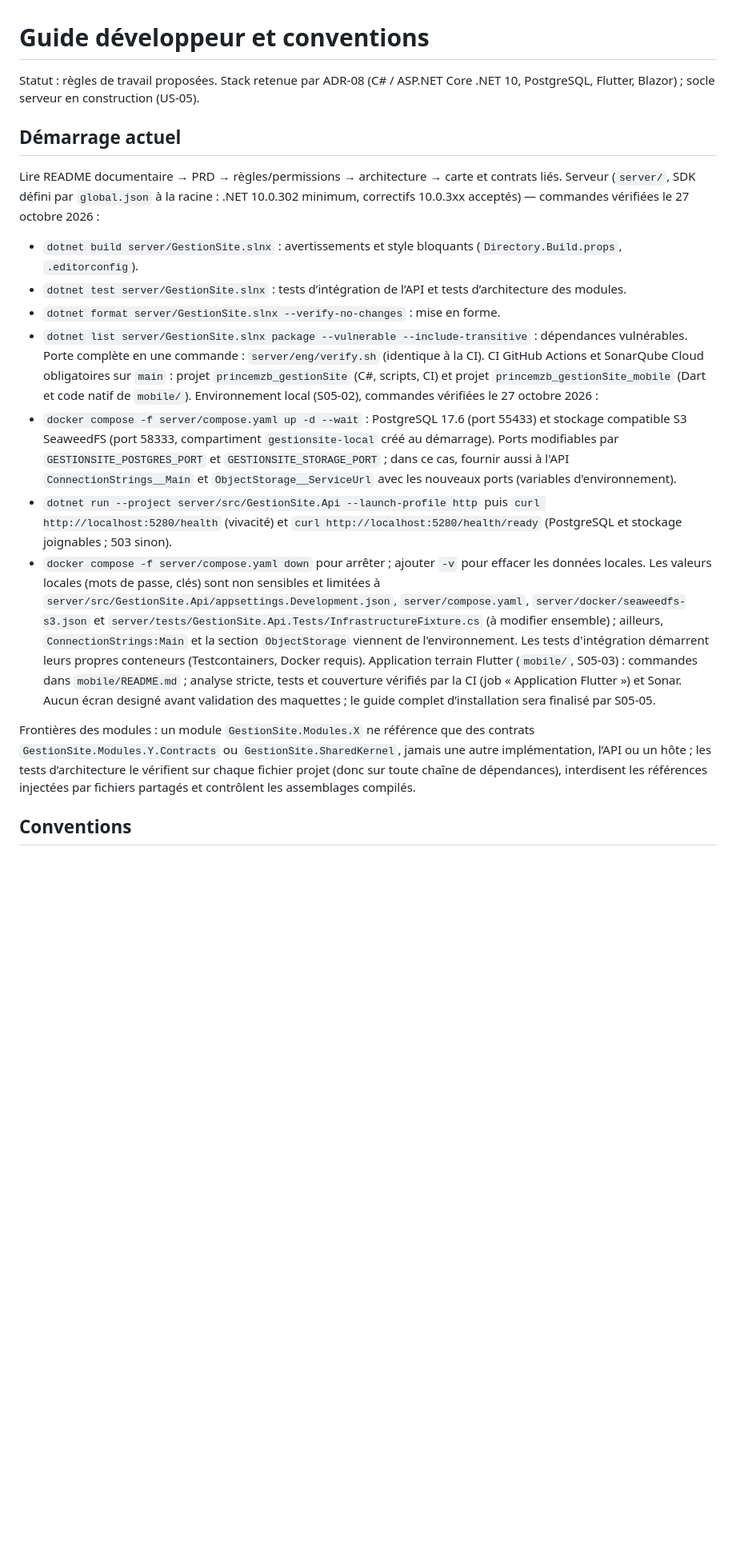
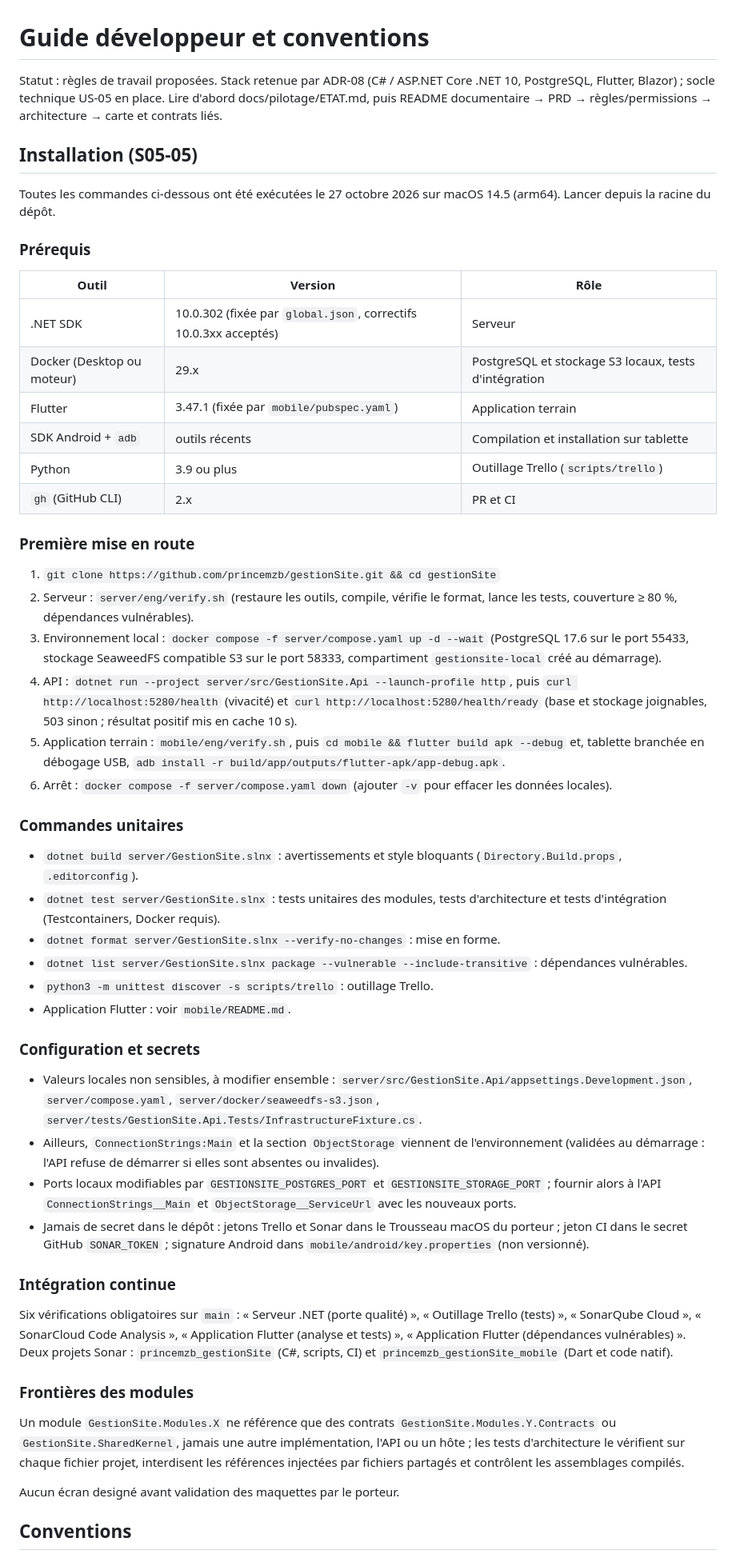
Before and after one commit to princemzb/gestionSite, a Markdown page: docs/dev/GUIDE.md, the part around the change. Shown at 80% size. GitHub-like rendering; blank space fills up the shorter version.

Commit message:
docs: guide d'installation et README du dépôt (S05-05)
Prérequis versionnés, première mise en route pas à pas, commandes
unitaires, configuration et secrets, intégration continue ; README racine ;
journal de reprise à jour.

Co-Authored-By: Claude Opus 5.5 (1M context) <noreply@anthropic.com>

```diff
--- a/docs/dev/GUIDE.md
+++ b/docs/dev/GUIDE.md
@@ -1,21 +1,48 @@
 # Guide développeur et conventions
-Statut : règles de travail proposées. Stack retenue par ADR-08 (C# / ASP.NET Core .NET 10, PostgreSQL, Flutter, Blazor) ; socle serveur en construction (US-05).
+Statut : règles de travail proposées. Stack retenue par ADR-08 (C# / ASP.NET Core .NET 10, PostgreSQL, Flutter, Blazor) ; socle technique US-05 en place. Lire d'abord docs/pilotage/ETAT.md, puis README documentaire → PRD → règles/permissions → architecture → carte et contrats liés.
 
-## Démarrage actuel
-Lire README documentaire → PRD → règles/permissions → architecture → carte et contrats liés.
-Serveur (`server/`, SDK défini par `global.json` à la racine : .NET 10.0.302 minimum, correctifs 10.0.3xx acceptés) — commandes vérifiées le 27 octobre 2026 :
+## Installation (S05-05)
+Toutes les commandes ci-dessous ont été exécutées le 27 octobre 2026 sur macOS 14.5 (arm64). Lancer depuis la racine du dépôt.
+
+### Prérequis
+| Outil | Version | Rôle |
+| --- | --- | --- |
+| .NET SDK | 10.0.302 (fixée par `global.json`, correctifs 10.0.3xx acceptés) | Serveur |
+| Docker (Desktop ou moteur) | 29.x | PostgreSQL et stockage S3 locaux, tests d'intégration |
+| Flutter | 3.47.1 (fixée par `mobile/pubspec.yaml`) | Application terrain |
+| SDK Android + `adb` | outils récents | Compilation et installation sur tablette |
+| Python | 3.9 ou plus | Outillage Trello (`scripts/trello`) |
+| `gh` (GitHub CLI) | 2.x | PR et CI |
+
+### Première mise en route
+1. `git clone https://github.com/princemzb/gestionSite.git && cd gestionSite`
+2. Serveur : `server/eng/verify.sh` (restaure les outils, compile, vérifie le format, lance les tests, couverture ≥ 80 %, dépendances vulnérables).
+3. Environnement local : `docker compose -f server/compose.yaml up -d --wait` (PostgreSQL 17.6 sur le port 55433, stockage SeaweedFS compatible S3 sur le port 58333, compartiment `gestionsite-local` créé au démarrage).
+4. API : `dotnet run --project server/src/GestionSite.Api --launch-profile http`, puis `curl http://localhost:5280/health` (vivacité) et `curl http://localhost:5280/health/ready` (base et stockage joignables, 503 sinon ; résultat positif mis en cache 10 s).
+5. Application terrain : `mobile/eng/verify.sh`, puis `cd mobile && flutter build apk --debug` et, tablette branchée en débogage USB, `adb install -r build/app/outputs/flutter-apk/app-debug.apk`.
+6. Arrêt : `docker compose -f server/compose.yaml down` (ajouter `-v` pour effacer les données locales).
+
+### Commandes unitaires
 - `dotnet build server/GestionSite.slnx` : avertissements et style bloquants (`Directory.Build.props`, `.editorconfig`).
-- `dotnet test server/GestionSite.slnx` : tests d’intégration de l’API et tests d’architecture des modules.
+- `dotnet test server/GestionSite.slnx` : tests unitaires des modules, tests d'architecture et tests d'intégration (Testcontainers, Docker requis).
 - `dotnet format server/GestionSite.slnx --verify-no-changes` : mise en forme.
 - `dotnet list server/GestionSite.slnx package --vulnerable --include-transitive` : dépendances vulnérables.
-Porte complète en une commande : `server/eng/verify.sh` (identique à la CI). CI GitHub Actions et SonarQube Cloud obligatoires sur `main` : projet `princemzb_gestionSite` (C#, scripts, CI) et projet `princemzb_gestionSite_mobile` (Dart et code natif de `mobile/`). Environnement local (S05-02), commandes vérifiées le 27 octobre 2026 :
-- `docker compose -f server/compose.yaml up -d --wait` : PostgreSQL 17.6 (port 55433) et stockage compatible S3 SeaweedFS (port 58333, compartiment `gestionsite-local` créé au démarrage). Ports modifiables par `GESTIONSITE_POSTGRES_PORT` et `GESTIONSITE_STORAGE_PORT` ; dans ce cas, fournir aussi à l'API `ConnectionStrings__Main` et `ObjectStorage__ServiceUrl` avec les nouveaux ports (variables d'environnement).
-- `dotnet run --project server/src/GestionSite.Api --launch-profile http` puis `curl http://localhost:5280/health` (vivacité) et `curl http://localhost:5280/health/ready` (PostgreSQL et stockage joignables ; 503 sinon).
-- `docker compose -f server/compose.yaml down` pour arrêter ; ajouter `-v` pour effacer les données locales.
-Les valeurs locales (mots de passe, clés) sont non sensibles et limitées à `server/src/GestionSite.Api/appsettings.Development.json`, `server/compose.yaml`, `server/docker/seaweedfs-s3.json` et `server/tests/GestionSite.Api.Tests/InfrastructureFixture.cs` (à modifier ensemble) ; ailleurs, `ConnectionStrings:Main` et la section `ObjectStorage` viennent de l'environnement. Les tests d'intégration démarrent leurs propres conteneurs (Testcontainers, Docker requis).
-Application terrain Flutter (`mobile/`, S05-03) : commandes dans `mobile/README.md` ; analyse stricte, tests et couverture vérifiés par la CI (job « Application Flutter ») et Sonar. Aucun écran designé avant validation des maquettes ; le guide complet d’installation sera finalisé par S05-05.
+- `python3 -m unittest discover -s scripts/trello` : outillage Trello.
+- Application Flutter : voir `mobile/README.md`.
 
-Frontières des modules : un module `GestionSite.Modules.X` ne référence que des contrats `GestionSite.Modules.Y.Contracts` ou `GestionSite.SharedKernel`, jamais une autre implémentation, l’API ou un hôte ; les tests d’architecture le vérifient sur chaque fichier projet (donc sur toute chaîne de dépendances), interdisent les références injectées par fichiers partagés et contrôlent les assemblages compilés.
+### Configuration et secrets
+- Valeurs locales non sensibles, à modifier ensemble : `server/src/GestionSite.Api/appsettings.Development.json`, `server/compose.yaml`, `server/docker/seaweedfs-s3.json`, `server/tests/GestionSite.Api.Tests/InfrastructureFixture.cs`.
+- Ailleurs, `ConnectionStrings:Main` et la section `ObjectStorage` viennent de l'environnement (validées au démarrage : l'API refuse de démarrer si elles sont absentes ou invalides).
+- Ports locaux modifiables par `GESTIONSITE_POSTGRES_PORT` et `GESTIONSITE_STORAGE_PORT` ; fournir alors à l'API `ConnectionStrings__Main` et `ObjectStorage__ServiceUrl` avec les nouveaux ports.
+- Jamais de secret dans le dépôt : jetons Trello et Sonar dans le Trousseau macOS du porteur ; jeton CI dans le secret GitHub `SONAR_TOKEN` ; signature Android dans `mobile/android/key.properties` (non versionné).
+
+### Intégration continue
+Six vérifications obligatoires sur `main` : « Serveur .NET (porte qualité) », « Outillage Trello (tests) », « SonarQube Cloud », « SonarCloud Code Analysis », « Application Flutter (analyse et tests) », « Application Flutter (dépendances vulnérables) ». Deux projets Sonar : `princemzb_gestionSite` (C#, scripts, CI) et `princemzb_gestionSite_mobile` (Dart et code natif).
+
+### Frontières des modules
+Un module `GestionSite.Modules.X` ne référence que des contrats `GestionSite.Modules.Y.Contracts` ou `GestionSite.SharedKernel`, jamais une autre implémentation, l'API ou un hôte ; les tests d'architecture le vérifient sur chaque fichier projet, interdisent les références injectées par fichiers partagés et contrôlent les assemblages compilés.
+
+Aucun écran designé avant validation des maquettes par le porteur.
 
 ## Conventions
 Identifiants métier stables ; séparation des modules ; validation et autorisation côté serveur ; erreurs structurées ; dates métier distinctes des dates de réception.
```
Also changed, not shown: README.md (added, +19 -0 lines), docs/pilotage/ETAT.md (+7 -4 lines).
